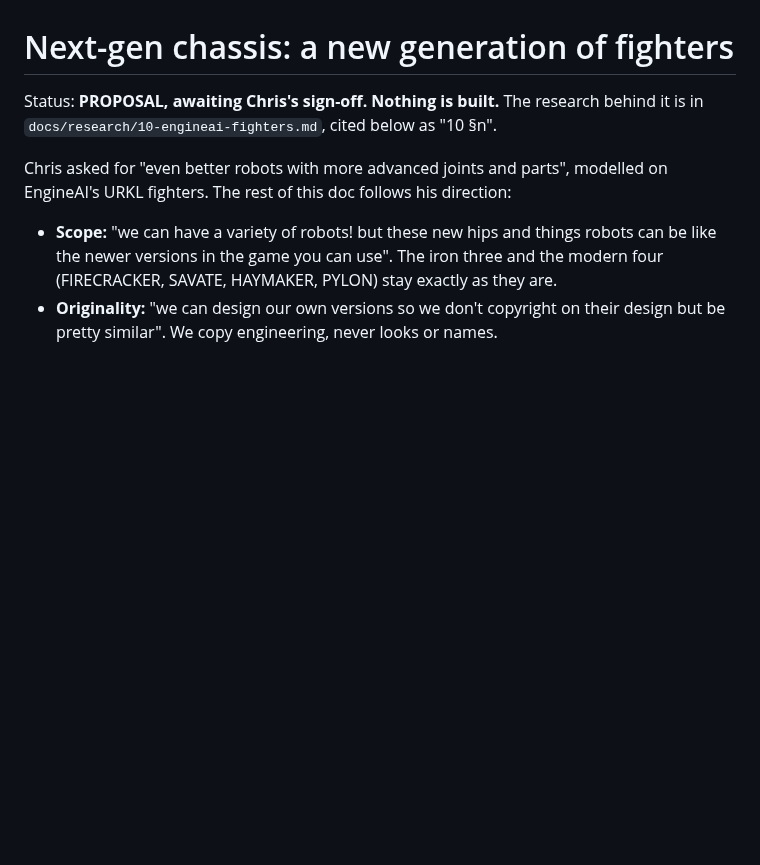
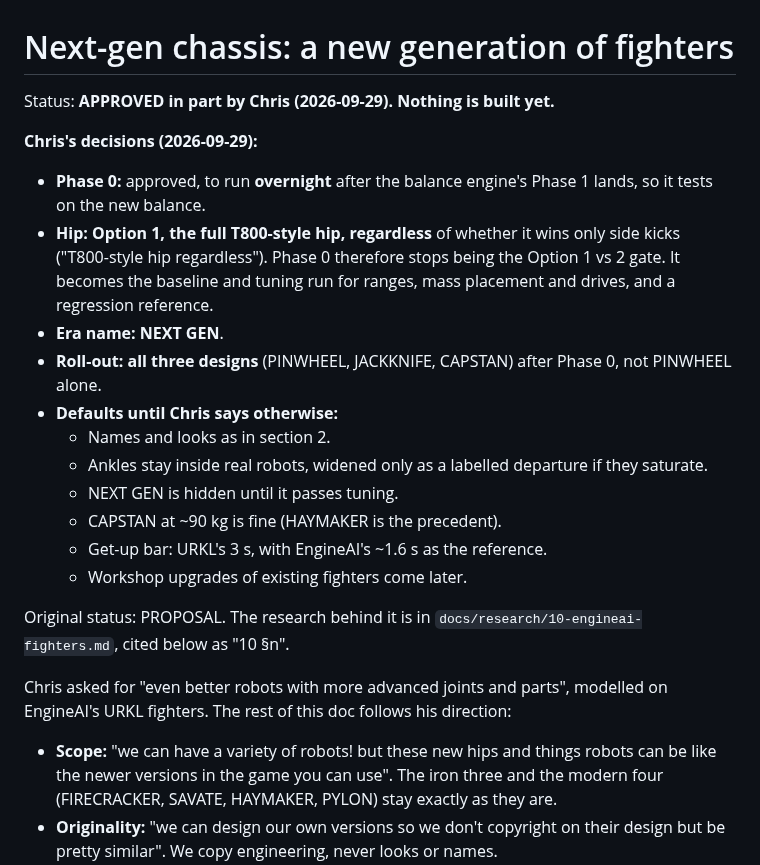
Before and after one commit to ChrisJDiMarco/split-decision, a Markdown page: docs/design/next-gen-chassis.md, the part around the change. Drawn GitHub-style; blank space fills up the shorter version.

Commit message:
docs: record Chris's NEXT GEN decisions and overnight queue

```diff
--- a/docs/design/next-gen-chassis.md
+++ b/docs/design/next-gen-chassis.md
@@ -1,6 +1,21 @@
 # Next-gen chassis: a new generation of fighters
 
-Status: **PROPOSAL, awaiting Chris's sign-off. Nothing is built.** The research behind it is in `docs/research/10-engineai-fighters.md`, cited below as "10 §n".
+Status: **APPROVED in part by Chris (2026-09-29). Nothing is built yet.**
+
+**Chris's decisions (2026-09-29):**
+- **Phase 0:** approved, to run **overnight** after the balance engine's Phase 1 lands, so it tests on the new balance.
+- **Hip:** **Option 1, the full T800-style hip, regardless** of whether it wins only side kicks ("T800-style hip regardless"). Phase 0 therefore stops being the Option 1 vs 2 gate. It becomes the baseline and tuning run for ranges, mass placement and drives, and a regression reference.
+- **Era name:** **NEXT GEN**.
+- **Roll-out:** **all three designs** (PINWHEEL, JACKKNIFE, CAPSTAN) after Phase 0, not PINWHEEL alone.
+- **Defaults until Chris says otherwise:**
+  - Names and looks as in section 2.
+  - Ankles stay inside real robots, widened only as a labelled departure if they saturate.
+  - NEXT GEN is hidden until it passes tuning.
+  - CAPSTAN at ~90 kg is fine (HAYMAKER is the precedent).
+  - Get-up bar: URKL's 3 s, with EngineAI's ~1.6 s as the reference.
+  - Workshop upgrades of existing fighters come later.
+
+Original status: PROPOSAL. The research behind it is in `docs/research/10-engineai-fighters.md`, cited below as "10 §n".
 
 Chris asked for "even better robots with more advanced joints and parts", modelled on EngineAI's URKL fighters. The rest of this doc follows his direction:
 - **Scope:** "we can have a variety of robots! but these new hips and things robots can be like the newer versions in the game you can use". The iron three and the modern four (FIRECRACKER, SAVATE, HAYMAKER, PYLON) stay exactly as they are.
```
Also changed, not shown: docs/HANDOFF.md (+2 -0 lines).
